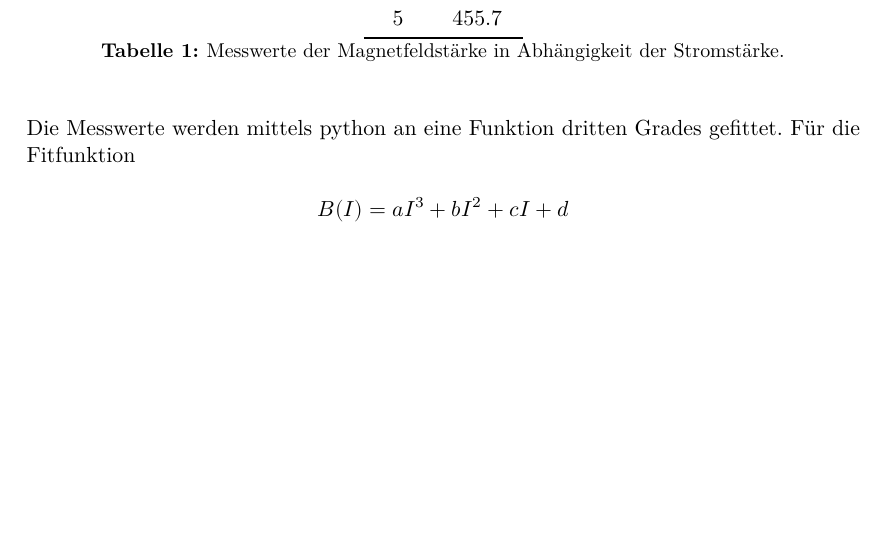
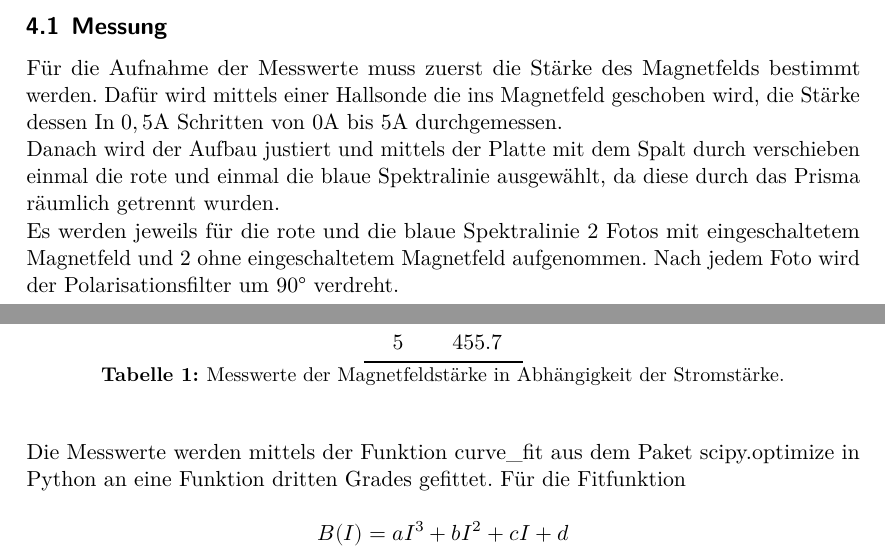
Before and after one commit to Tahirbanane/FP_2022, a LaTeX document (V27/main.tex, which reads V27/content/auswertung.tex, V27/content/durchfuehrung.tex): part of page 9 of 18 before the commit and two parts of pages 9 and 10 of 19 after it, the two joined at a grey line, cut at the place of the change, the shorter picture padded with empty space. Compiled offline with LuaLaTeX.

Commit message:
kleine Ergänzung

```diff
--- a/V27/content/auswertung.tex
+++ b/V27/content/auswertung.tex
@@ -31,7 +31,7 @@ Die bei der Messung aufgenommenen Magnetfeldstärken $B$ bei angelegter Stromst
 
 
 \noindent
-Die Messwerte werden mittels python an eine Funktion dritten Grades gefittet.
+Die Messwerte werden mittels der Funktion curve\_fit aus dem Paket scipy.optimize in Python an eine Funktion dritten Grades gefittet.
 Für die Fitfunktion
 
 \begin{equation*}
--- a/V27/content/durchfuehrung.tex
+++ b/V27/content/durchfuehrung.tex
@@ -95,3 +95,15 @@ Damit 2 Objekte getrennt von einander aufgelöst werden können muss das Helligk
 %\begin{thebibliography}{1}
 %  \bibitem{spektrum} \textit{Auflösungsvermögen}, Spektrum.de, Online, 2022-07-08.
 %\end{thebibliography}
+
+\subsection{Messung}
+Für die Aufnahme der Messwerte muss zuerst die Stärke des Magnetfelds bestimmt werden. Dafür wird mittels einer Hallsonde die ins Magnetfeld geschoben wird, die Stärke dessen In
+$0,5$A Schritten von 0A bis 5A durchgemessen.
+
+\noindent
+Danach wird der Aufbau justiert und mittels der Platte mit dem Spalt durch verschieben einmal die rote und einmal die blaue Spektralinie ausgewählt, da diese durch das Prisma
+räumlich getrennt wurden.
+
+\noindent
+Es werden jeweils für die rote und die blaue Spektralinie 2 Fotos mit eingeschaltetem Magnetfeld und 2 ohne eingeschaltetem Magnetfeld aufgenommen. Nach jedem Foto wird der Polarisationsfilter
+um 90° verdreht.
```
Also changed, not shown: V27/content/durchfuehrung.tex (2 more changed lines).
